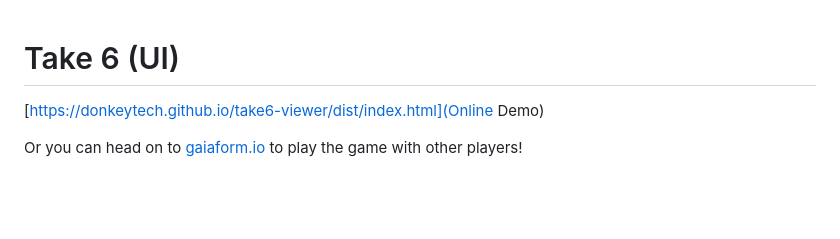
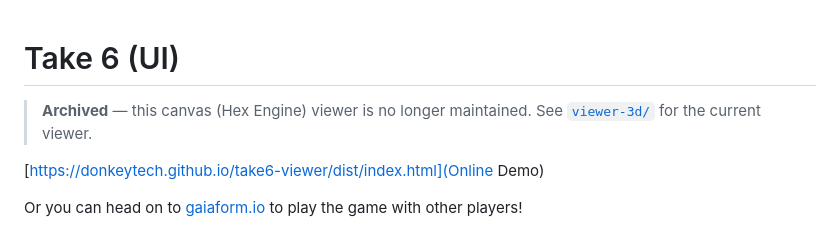
Before and after one commit to boardgamers/take6, a Markdown page: viewer/README.md, the part around the change. GitHub-like rendering; blank space fills up the shorter version.

Commit message:
Update READMEs and add screenshot for 3D viewer

```diff
--- a/viewer/README.md
+++ b/viewer/README.md
@@ -1,4 +1,6 @@
 # Take 6 (UI)
+
+> **Archived** — this canvas (Hex Engine) viewer is no longer maintained. See [`viewer-3d/`](../viewer-3d/) for the current viewer.
 
 [https://donkeytech.github.io/take6-viewer/dist/index.html](Online Demo)
 
```
Also changed, not shown: README.md (+2 -0 lines), viewer-svg/README.md (+2 -0 lines), capture.png (added).
